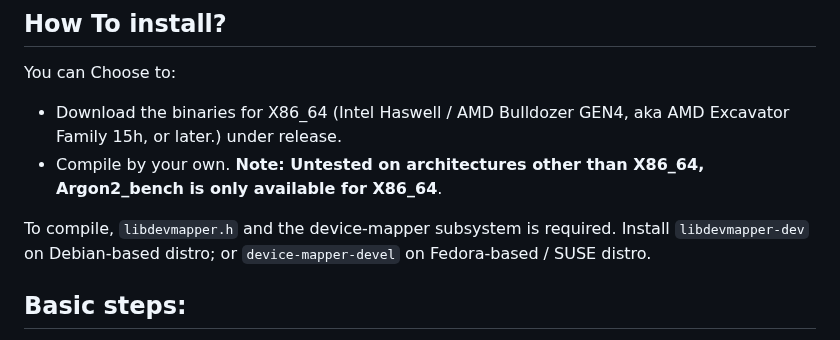
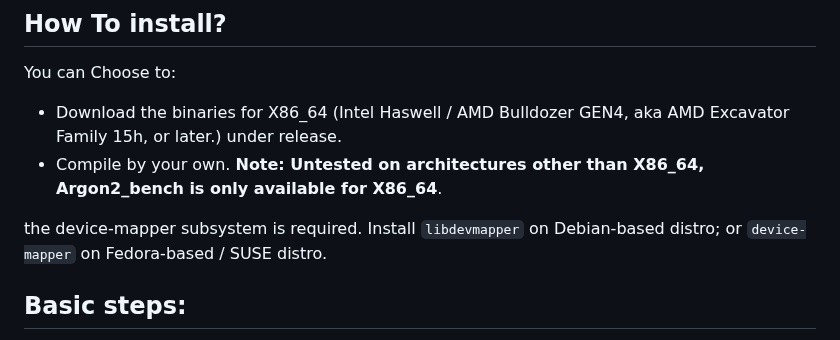
Before and after one commit to level-128/windham, a Markdown page: README.md, the part around the change. GitHub-like rendering.

```diff
--- a/README.md
+++ b/README.md
@@ -12,8 +12,8 @@ You can Choose to:
 or later.) under release.
 - Compile by your own. __Note: Untested on architectures other than X86_64, Argon2_bench is only available for X86_64__.
 
-To compile, `libdevmapper.h` and the device-mapper subsystem is required. Install `libdevmapper-dev` on Debian-based
-distro; or `device-mapper-devel` on Fedora-based / SUSE distro.
+the device-mapper subsystem is required. Install `libdevmapper` on Debian-based
+distro; or `device-mapper` on Fedora-based / SUSE distro.
 
 
 ## Basic steps:
```
